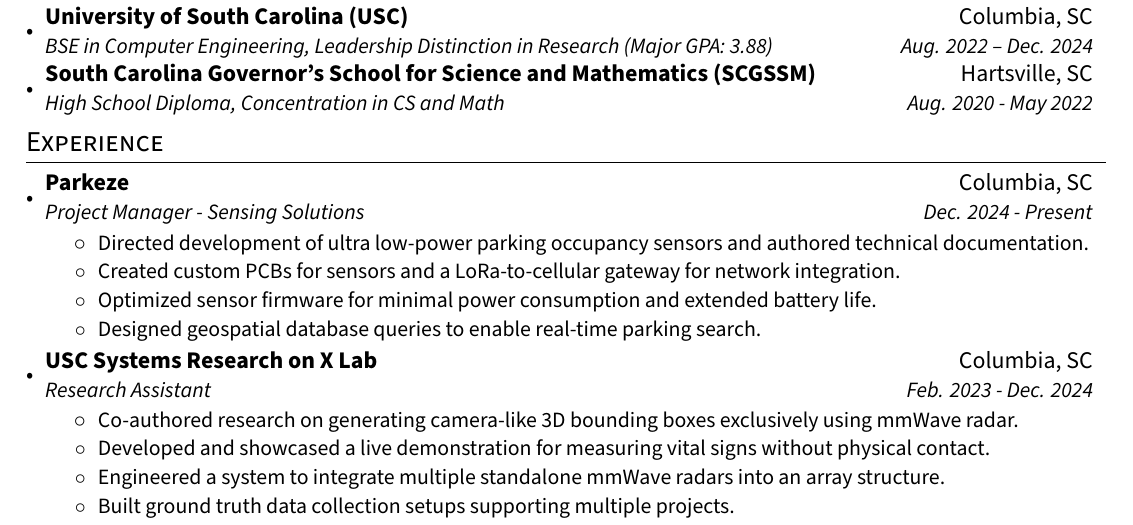
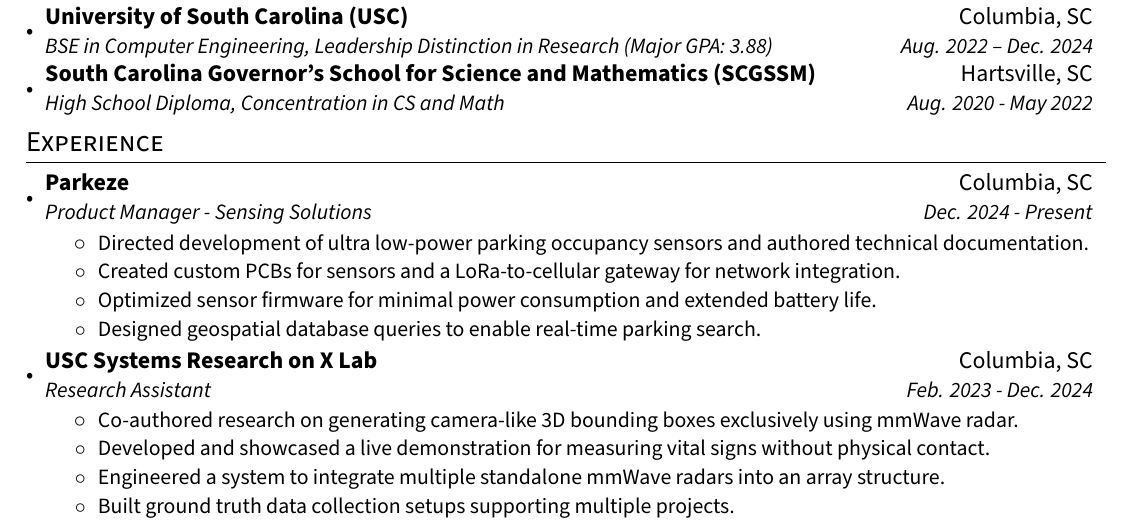
Before and after one commit to The1TrueJoe/The1TrueJoe, a LaTeX CV (resume.tex): part of the page, cut so that both start at the same text. Compiled offline with XeLaTeX.

Commit message:
Project -> product

```diff
--- a/resume.tex
+++ b/resume.tex
@@ -142,7 +142,7 @@
 
     \resumeSubheading
       {Parkeze}{Columbia, SC}
-      {Project Manager - Sensing Solutions}{Dec. 2024 - Present}
+      {Product Manager - Sensing Solutions}{Dec. 2024 - Present}
       \resumeItemListStart
         \resumeItemLine{Directed development of ultra low-power parking occupancy sensors and authored technical documentation.}
         \resumeItemLine{Created custom PCBs for sensors and a LoRa-to-cellular gateway for network integration.}
```
Also changed, not shown: resume.pdf.
